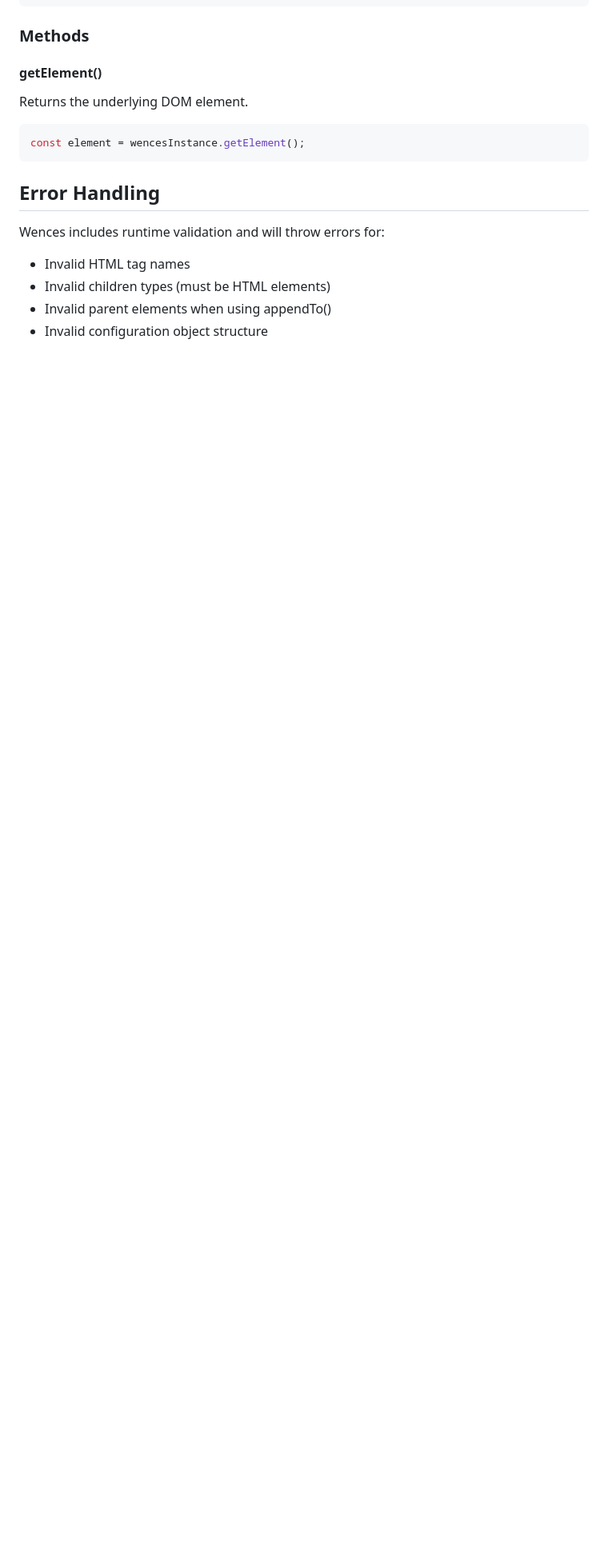
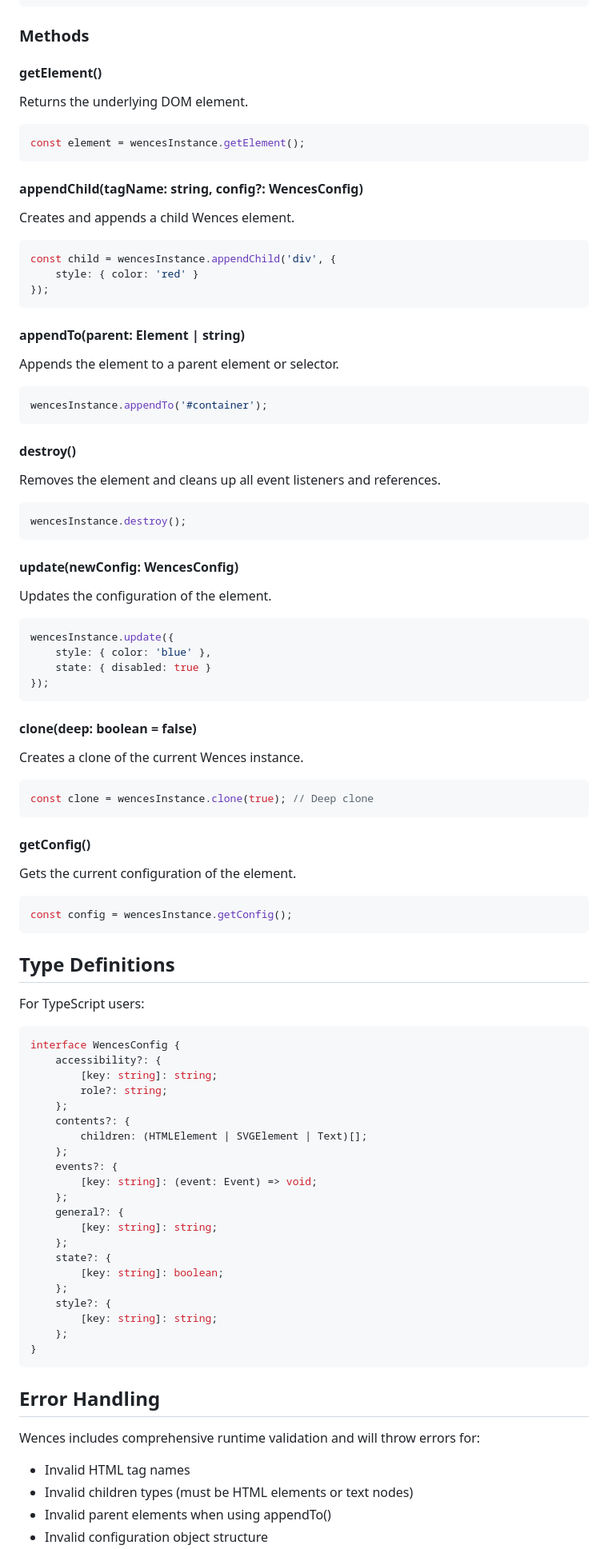
Before and after one commit to chessurisme/wences, a Markdown page: README.md, the part around the change printed below. Shown: that part at 80% size. Rendered like a GitHub page; blank space fills up the shorter version.

````diff
--- a/README.md
+++ b/README.md
@@ -171,11 +220,92 @@ Returns the underlying DOM element.
 const element = wencesInstance.getElement();
 ```
 
+#### appendChild(tagName: string, config?: WencesConfig)
+
+Creates and appends a child Wences element.
+
+```javascript
+const child = wencesInstance.appendChild('div', {
+    style: { color: 'red' }
+});
+```
+
+#### appendTo(parent: Element | string)
+
+Appends the element to a parent element or selector.
+
+```javascript
+wencesInstance.appendTo('#container');
+```
+
+#### destroy()
+
+Removes the element and cleans up all event listeners and references.
+
+```javascript
+wencesInstance.destroy();
+```
+
+#### update(newConfig: WencesConfig)
+
+Updates the configuration of the element.
+
+```javascript
+wencesInstance.update({
+    style: { color: 'blue' },
+    state: { disabled: true }
+});
+```
+
+#### clone(deep: boolean = false)
+
+Creates a clone of the current Wences instance.
+
+```javascript
+const clone = wencesInstance.clone(true); // Deep clone
+```
+
+#### getConfig()
+
+Gets the current configuration of the element.
+
+```javascript
+const config = wencesInstance.getConfig();
+```
+
+## Type Definitions
+
+For TypeScript users:
+
+```typescript
+interface WencesConfig {
+    accessibility?: {
+        [key: string]: string;
+        role?: string;
+    };
+    contents?: {
+        children: (HTMLElement | SVGElement | Text)[];
+    };
+    events?: {
+        [key: string]: (event: Event) => void;
+    };
+    general?: {
+        [key: string]: string;
+    };
+    state?: {
+        [key: string]: boolean;
+    };
+    style?: {
+        [key: string]: string;
+    };
+}
+```
+
 ## Error Handling
 
-Wences includes runtime validation and will throw errors for:
+Wences includes comprehensive runtime validation and will throw errors for:
 
 - Invalid HTML tag names
-- Invalid children types (must be HTML elements)
+- Invalid children types (must be HTML elements or text nodes)
 - Invalid parent elements when using appendTo()
 - Invalid configuration object structure
````
Also changed, not shown: other parts of README.md (+168 -93 lines).
